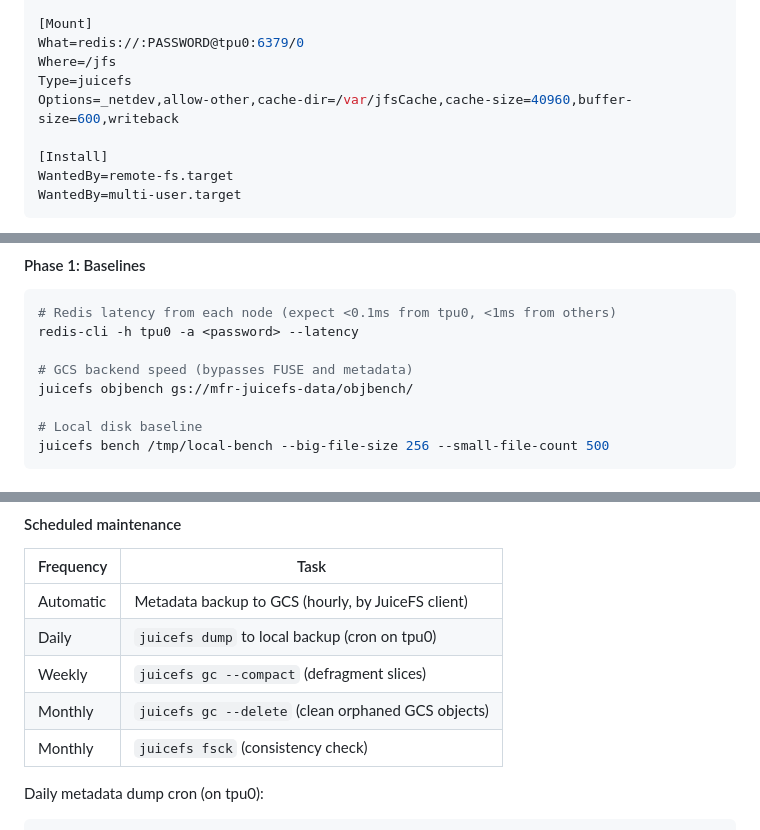
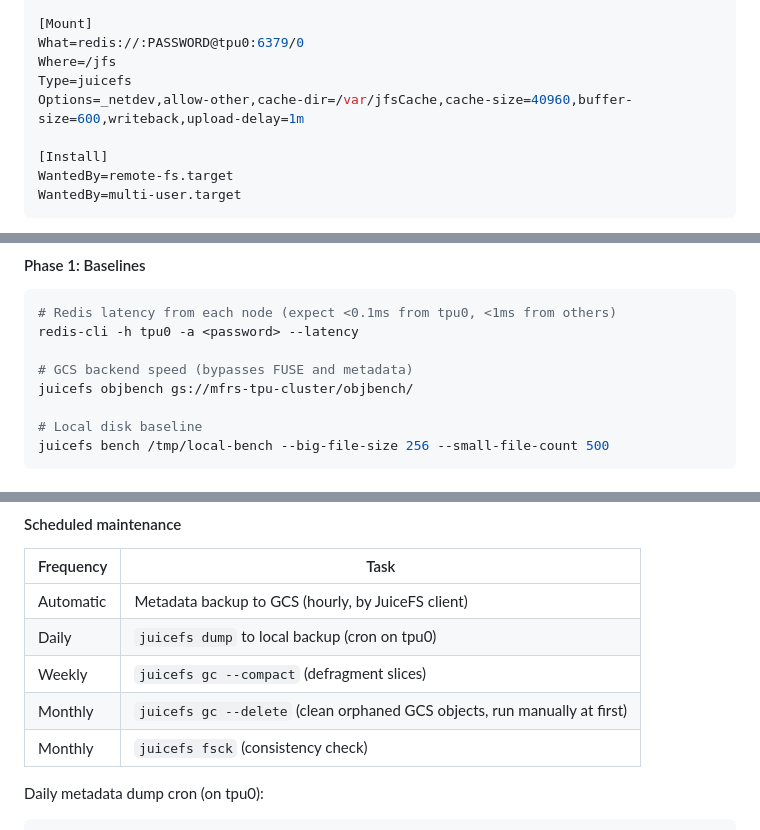
Before and after one commit to matomatical/tpus, a Markdown page: issues/storage-options.md, 3 parts joined by grey strips. Rendered like a GitHub page.

```diff
--- a/issues/storage-options.md
+++ b/issues/storage-options.md
@@ -402,7 +410,7 @@ Wants=network-online.target
 What=redis://:PASSWORD@tpu0:6379/0
 Where=/jfs
 Type=juicefs
-Options=_netdev,allow-other,cache-dir=/var/jfsCache,cache-size=40960,buffer-size=600,writeback
+Options=_netdev,allow-other,cache-dir=/var/jfsCache,cache-size=40960,buffer-size=600,writeback,upload-delay=1m
 
 [Install]
 WantedBy=remote-fs.target
@@ -450,7 +458,7 @@ against local disk baseline to understand the overhead.
 redis-cli -h tpu0 -a <password> --latency
 
 # GCS backend speed (bypasses FUSE and metadata)
-juicefs objbench gs://mfr-juicefs-data/objbench/
+juicefs objbench gs://mfrs-tpu-cluster/objbench/
 
 # Local disk baseline
 juicefs bench /tmp/local-bench --big-file-size 256 --small-file-count 500
@@ -580,7 +588,7 @@ template if we want it later.
 | Automatic | Metadata backup to GCS (hourly, by JuiceFS client)|
 | Daily     | `juicefs dump` to local backup (cron on tpu0)     |
 | Weekly    | `juicefs gc --compact` (defragment slices)         |
-| Monthly   | `juicefs gc --delete` (clean orphaned GCS objects) |
+| Monthly   | `juicefs gc --delete` (clean orphaned GCS objects, run manually at first) |
 | Monthly   | `juicefs fsck` (consistency check)                 |
 
 Daily metadata dump cron (on tpu0):
```
Also changed, not shown: other parts of issues/storage-options.md (+30 -14 lines).
